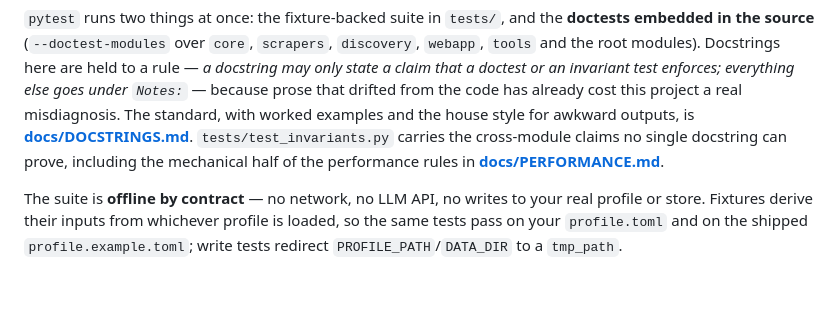
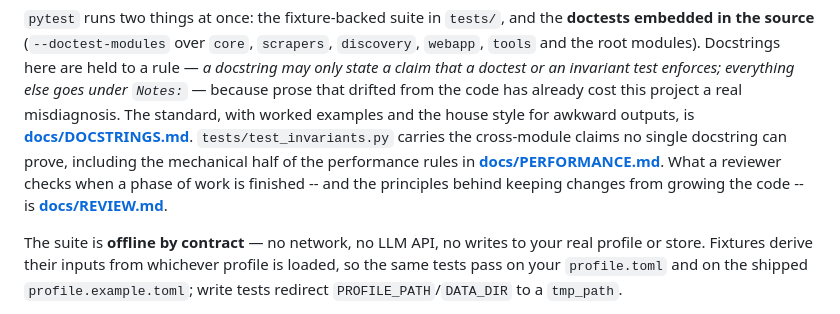
Before and after one commit to Aaronearlerichardson/Jobs, a Markdown page: README.md, the part around the change. GitHub-like rendering; blank space fills up the shorter version.

```diff
--- a/README.md
+++ b/README.md
@@ -836,7 +836,9 @@ misdiagnosis. The standard, with worked examples and the house style for
 awkward outputs, is **[docs/DOCSTRINGS.md](docs/DOCSTRINGS.md)**.
 `tests/test_invariants.py` carries the cross-module claims no single docstring
 can prove, including the mechanical half of the performance rules in
-**[docs/PERFORMANCE.md](docs/PERFORMANCE.md)**.
+**[docs/PERFORMANCE.md](docs/PERFORMANCE.md)**. What a reviewer checks when
+a phase of work is finished -- and the principles behind keeping changes
+from growing the code -- is **[docs/REVIEW.md](docs/REVIEW.md)**.
 
 The suite is **offline by contract** — no network, no LLM API, no writes to
 your real profile or store. Fixtures derive their inputs from whichever
```
Also changed, not shown: docs/REVIEW.md (added, +150 -0 lines).
